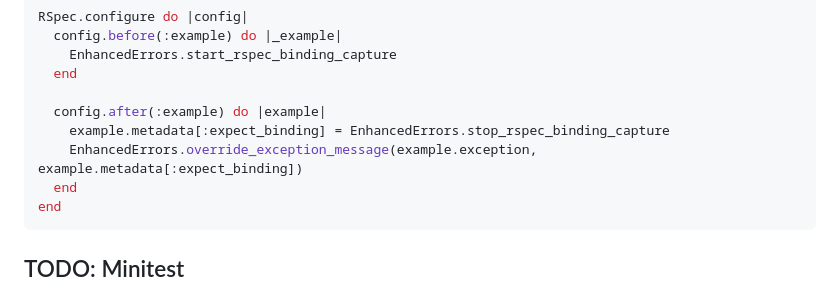
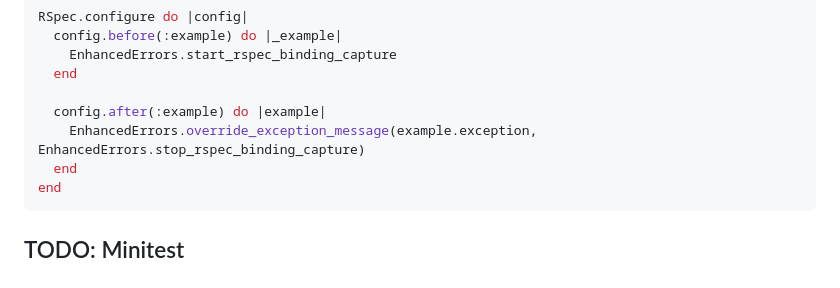
Before and after one commit to ericbeland/enhanced_errors, a Markdown page: README.md, the part around the change. Drawn GitHub-style.

Commit message:
Update example

````diff
--- a/README.md
+++ b/README.md
@@ -84,8 +84,7 @@ RSpec.configure do |config|
   end
 
   config.after(:example) do |example|
-    example.metadata[:expect_binding] = EnhancedErrors.stop_rspec_binding_capture
-    EnhancedErrors.override_exception_message(example.exception, example.metadata[:expect_binding])
+    EnhancedErrors.override_exception_message(example.exception, EnhancedErrors.stop_rspec_binding_capture)
   end
 end
 ```
````
